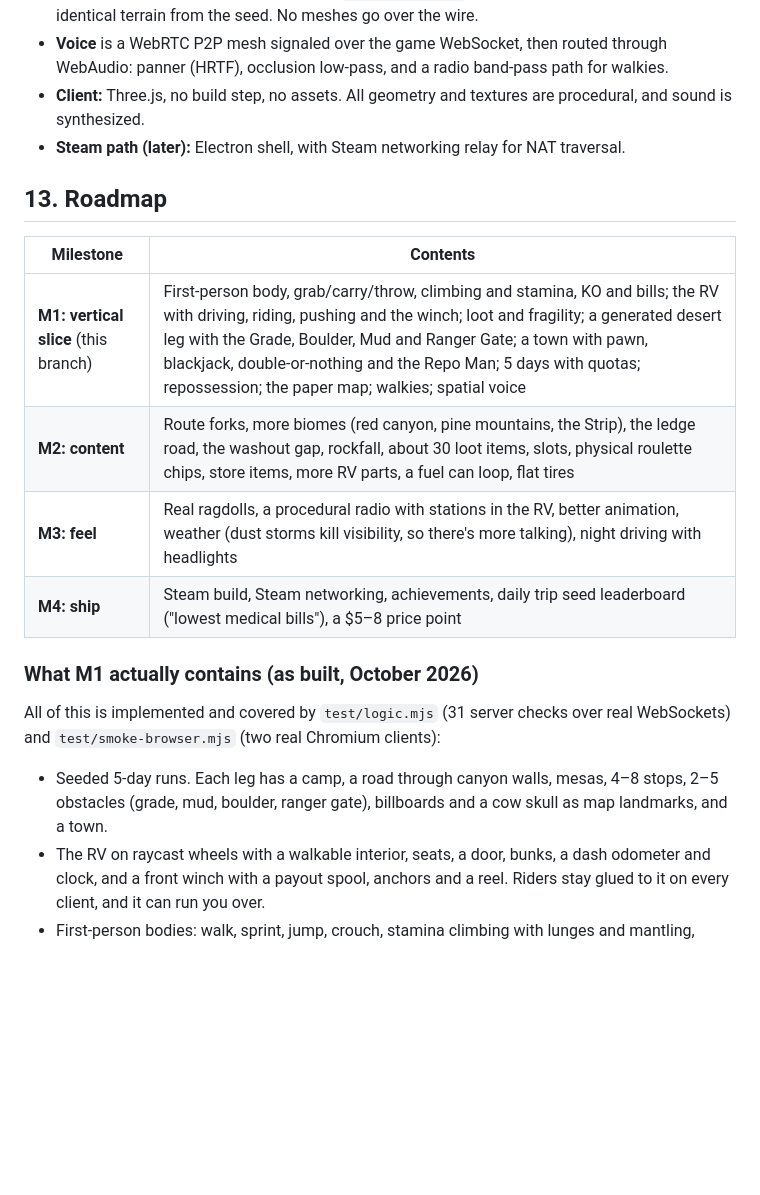
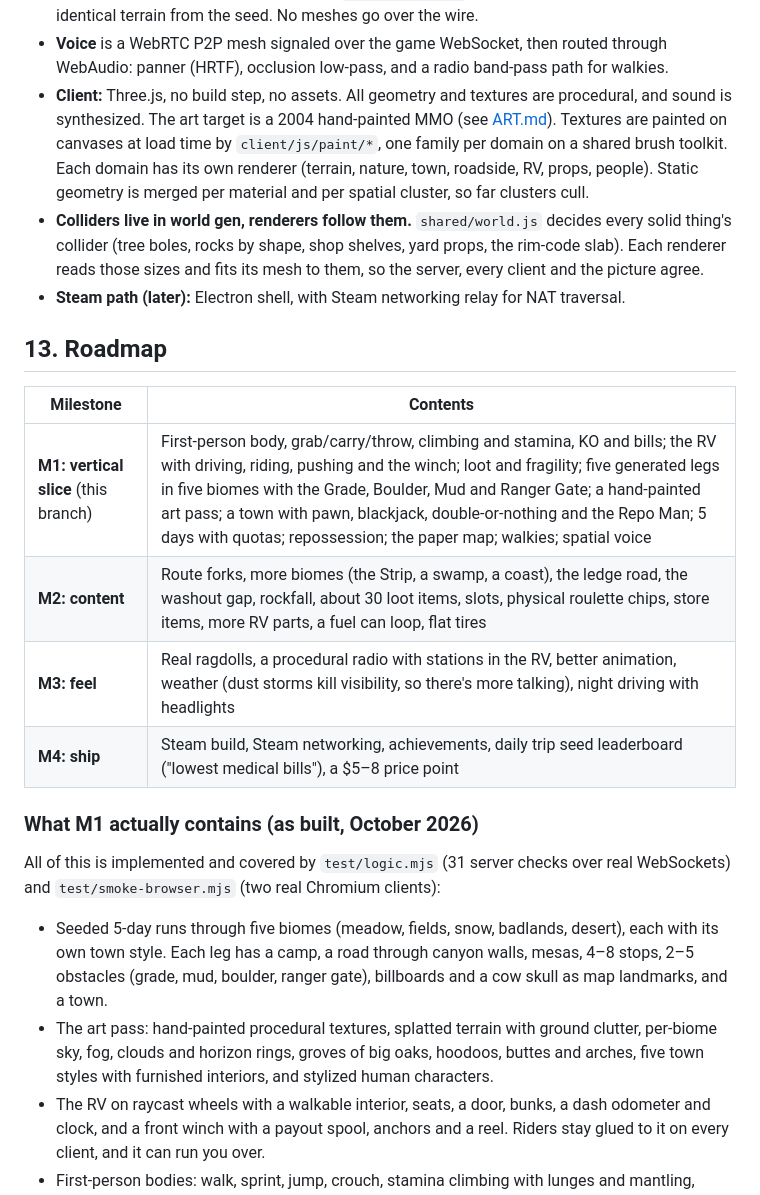
Before and after one commit to case2392/FriendSlop-Game, a Markdown page: docs/DESIGN.md, the part around one of its changes. Drawn GitHub-style; blank space fills up the shorter version.

Commit message:
DESIGN: five biomes per day, rim-code slab, art pipeline and collider ownership (as built)
Co-Authored-By: Claude Opus 5.5 <noreply@anthropic.com>
Claude-Session: https://claude.ai/code/session_01UJ1k7awXb6SUo5hkgmHutv

```diff
--- a/docs/DESIGN.md
+++ b/docs/DESIGN.md
@@ -410,7 +426,17 @@ Things the systems will produce without being scripted:
   routed through WebAudio: panner (HRTF), occlusion low-pass, and a radio
   band-pass path for walkies.
 - **Client:** Three.js, no build step, no assets. All geometry and textures
-  are procedural, and sound is synthesized.
+  are procedural, and sound is synthesized. The art target is a 2004
+  hand-painted MMO (see [ART.md](ART.md)). Textures are painted on canvases
+  at load time by `client/js/paint/*`, one family per domain on a shared
+  brush toolkit. Each domain has its own renderer (terrain, nature, town,
+  roadside, RV, props, people). Static geometry is merged per material and
+  per spatial cluster, so far clusters cull.
+- **Colliders live in world gen, renderers follow them.** `shared/world.js`
+  decides every solid thing's collider (tree boles, rocks by shape, shop
+  shelves, yard props, the rim-code slab). Each renderer reads those sizes
+  and fits its mesh to them, so the server, every client and the picture
+  agree.
 - **Steam path (later):** Electron shell, with Steam networking relay for
   NAT traversal.
 
@@ -418,8 +444,8 @@ Things the systems will produce without being scripted:
 
 | Milestone | Contents |
 |---|---|
-| **M1: vertical slice** (this branch) | First-person body, grab/carry/throw, climbing and stamina, KO and bills; the RV with driving, riding, pushing and the winch; loot and fragility; a generated desert leg with the Grade, Boulder, Mud and Ranger Gate; a town with pawn, blackjack, double-or-nothing and the Repo Man; 5 days with quotas; repossession; the paper map; walkies; spatial voice |
-| **M2: content** | Route forks, more biomes (red canyon, pine mountains, the Strip), the ledge road, the washout gap, rockfall, about 30 loot items, slots, physical roulette chips, store items, more RV parts, a fuel can loop, flat tires |
+| **M1: vertical slice** (this branch) | First-person body, grab/carry/throw, climbing and stamina, KO and bills; the RV with driving, riding, pushing and the winch; loot and fragility; five generated legs in five biomes with the Grade, Boulder, Mud and Ranger Gate; a hand-painted art pass; a town with pawn, blackjack, double-or-nothing and the Repo Man; 5 days with quotas; repossession; the paper map; walkies; spatial voice |
+| **M2: content** | Route forks, more biomes (the Strip, a swamp, a coast), the ledge road, the washout gap, rockfall, about 30 loot items, slots, physical roulette chips, store items, more RV parts, a fuel can loop, flat tires |
 | **M3: feel** | Real ragdolls, a procedural radio with stations in the RV, better animation, weather (dust storms kill visibility, so there's more talking), night driving with headlights |
 | **M4: ship** | Steam build, Steam networking, achievements, daily trip seed leaderboard ("lowest medical bills"), a $5–8 price point |
 
@@ -428,9 +454,14 @@ Things the systems will produce without being scripted:
 All of this is implemented and covered by `test/logic.mjs` (31 server checks
 over real WebSockets) and `test/smoke-browser.mjs` (two real Chromium clients):
 
-- Seeded 5-day runs. Each leg has a camp, a road through canyon walls, mesas,
-  4–8 stops, 2–5 obstacles (grade, mud, boulder, ranger gate), billboards and
-  a cow skull as map landmarks, and a town.
+- Seeded 5-day runs through five biomes (meadow, fields, snow, badlands,
+  desert), each with its own town style. Each leg has a camp, a road through
+  canyon walls, mesas, 4–8 stops, 2–5 obstacles (grade, mud, boulder, ranger
+  gate), billboards and a cow skull as map landmarks, and a town.
+- The art pass: hand-painted procedural textures, splatted terrain with
+  ground clutter, per-biome sky, fog, clouds and horizon rings, groves of
+  big oaks, hoodoos, buttes and arches, five town styles with furnished
+  interiors, and stylized human characters.
 - The RV on raycast wheels with a walkable interior, seats, a door, bunks,
   a dash odometer and clock, and a front winch with a payout spool, anchors
   and a reel. Riders stay glued to it on every client, and it can run you
```
Also changed, not shown: other parts of docs/DESIGN.md (+17 -1 lines).
